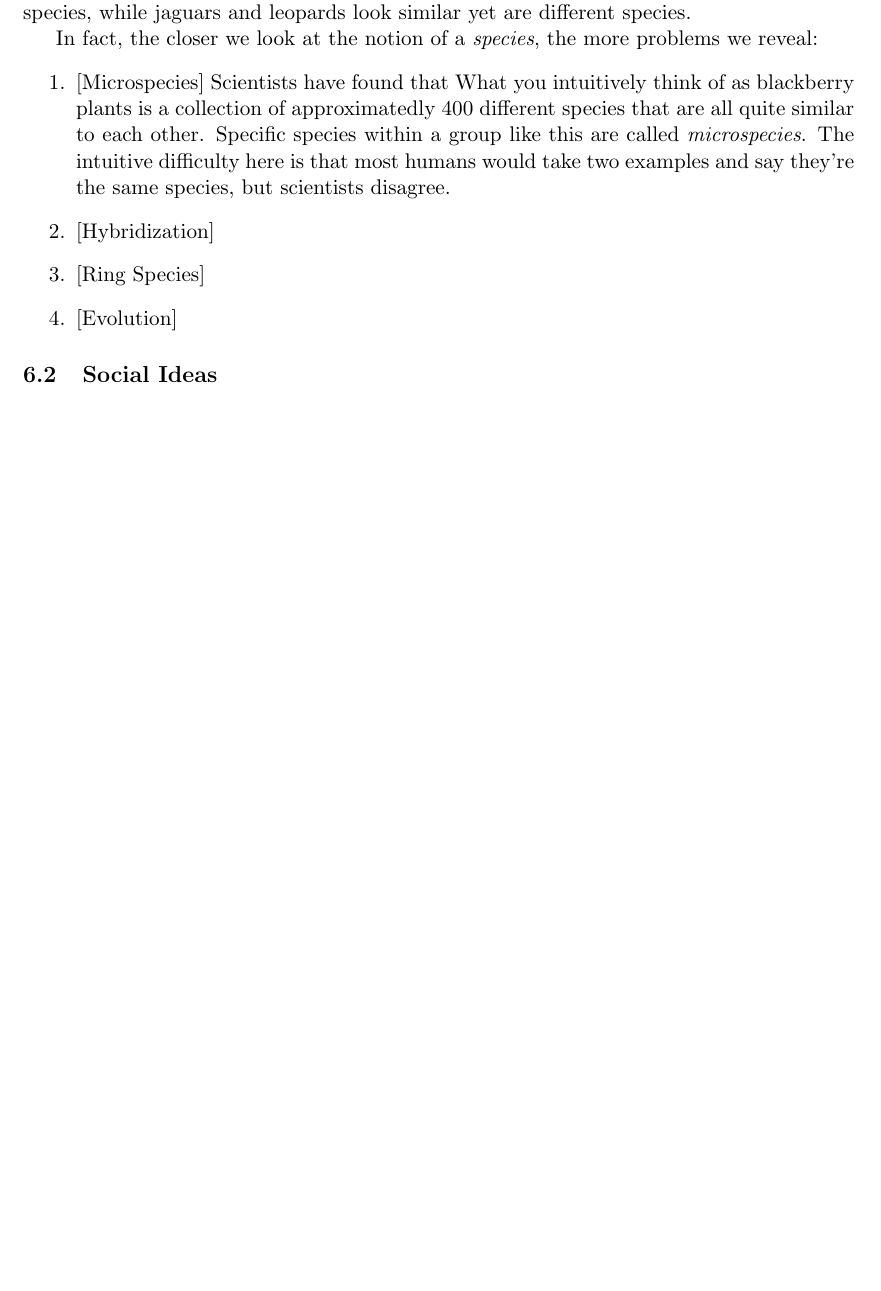
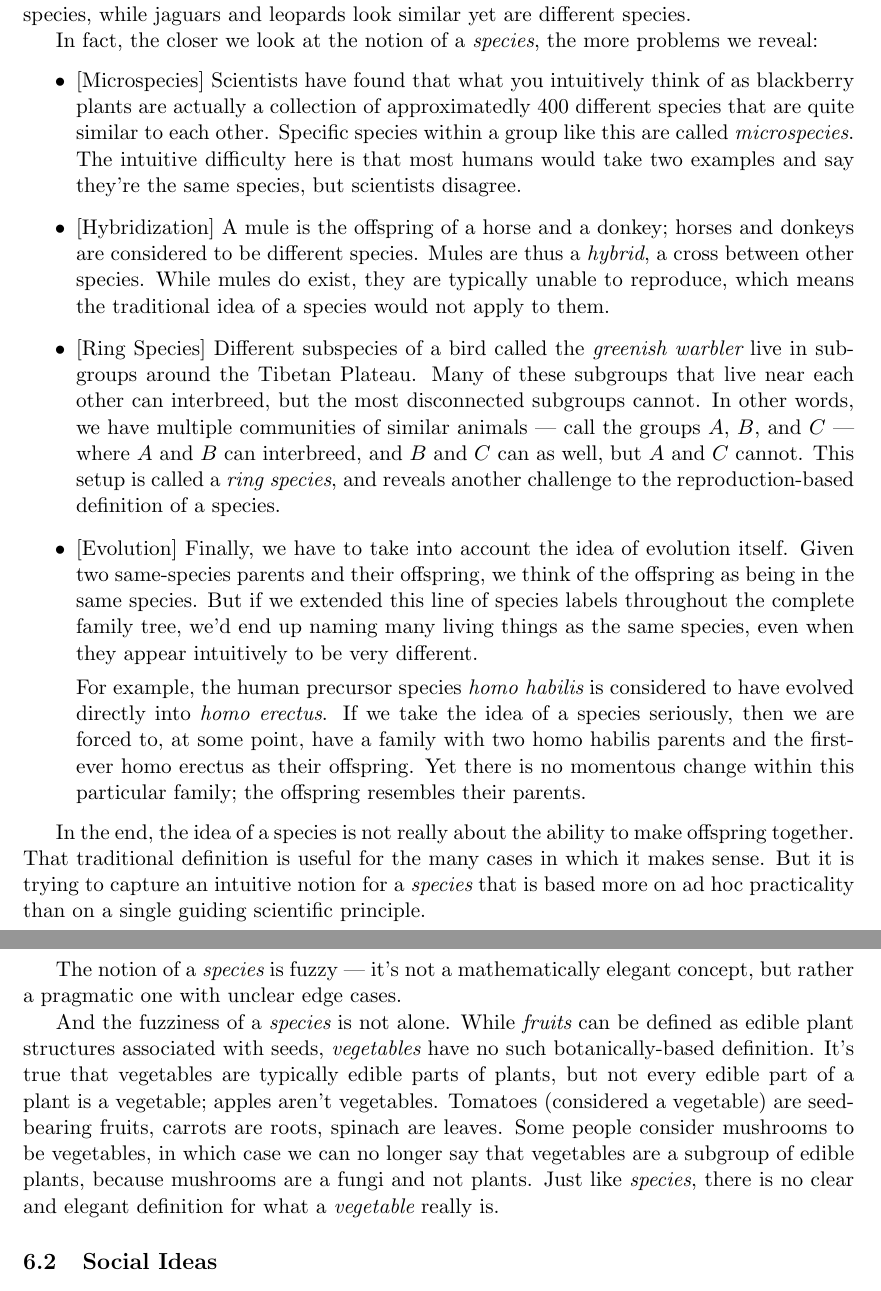
Before and after one commit to tylerneylon/truth, a LaTeX document (truth.tex): part of page 28 of 35 before the commit and two parts of pages 28 and 29 of 36 after it, the two joined at a grey line, cut so that both start at the same text, the shorter picture padded with empty space. Compiled offline with pdfLaTeX.

Commit message:
More work on 6.1 fuzzy mental words.

```diff
--- a/truth.tex
+++ b/truth.tex
@@ -1823,26 +1823,73 @@ species, while jaguars and leopards look similar yet are different species.
 In fact, the closer we look at the notion of a {\em species}, the more problems
 we reveal:
 % HERE List problems like: microspecies, hybridization, ring species, evolution
-\begin{enumerate}
-    \item{} [Microspecies] Scientists have found that  What you intuitively
-        think of as blackberry plants is a collection of approximatedly 400
-        different species that are all quite similar to each other. Specific
+\begin{itemize}
+    \item{} [Microspecies] Scientists have found that what you intuitively
+        think of as blackberry plants are actually a
+        collection of approximatedly 400
+        different species that are quite similar to each other. Specific
         species within a group like this are called {\em microspecies}.
         The intuitive difficulty here is that most humans would take two
         examples and say they're the same species, but scientists disagree.
-    \item{} [Hybridization]
-    \item{} [Ring Species]
-    \item{} [Evolution]
-\end{enumerate}
-
-% NEXT mention that there is no definition of a vegetable
-
-
-
-
-
-
-
+    \item{} [Hybridization] A mule is the offspring of a horse and a donkey;
+        horses and donkeys are considered to be different species.
+        Mules are thus a {\em hybrid}, a cross between other species.
+        While mules do
+        exist, they are typically unable to reproduce, which means the
+        traditional idea of a species would not apply to them.
+    \item{} [Ring Species] Different subspecies of a bird called the
+        {\em greenish warbler} live in subgroups around the Tibetan Plateau.
+        Many of these subgroups that live near each other can interbreed, but
+        the most disconnected subgroups cannot. In other words, we have multiple
+        communities of similar animals --- call the groups $A$, $B$, and $C$ ---
+        where $A$ and $B$ can interbreed, and $B$ and $C$ can as well, but $A$
+        and $C$ cannot. This setup is called a {\em ring species}, and reveals
+        another challenge to the reproduction-based definition of a species.
+    \item{} [Evolution] Finally, we have to take into account the idea of
+        evolution itself.
+        Given two same-species parents and their offspring, we think of the
+        offspring as being in the same species.
+        But if we extended this line of
+        species labels throughout the complete family tree, we'd end up naming
+        many living things as the same species, even when they appear
+        intuitively to be very different.
+
+        For example, the human precursor species {\em homo habilis} is
+        considered to have evolved directly into {\em homo erectus}.
+        If we take the idea of a species seriously,
+        then we are forced to, at some point, have a family
+        with two homo habilis parents and
+        the first-ever homo erectus as their offspring.
+        Yet there is no momentous
+        change within this particular family; the offspring resembles their
+        parents.
+\end{itemize}
+
+In the end, the idea of a species is not really about the ability to make
+offspring together.
+That traditional definition is useful for the many cases in which it
+makes sense.
+But it is trying to capture an
+intuitive notion for a {\em species} that is
+based more on ad hoc practicality than on a single guiding scientific principle.
+
+The notion of a {\em species} is fuzzy --- it's not a mathematically elegant
+concept, but rather a pragmatic one with unclear edge cases.
+
+And the fuzziness of a {\em species} is not alone. While {\em fruits} can be
+defined as edible plant structures associated with seeds,
+{\em vegetables} have no such botanically-based definition.
+It's true that vegetables are typically edible parts of plants,
+but not every edible part of a plant is a vegetable;
+apples aren't vegetables.
+Tomatoes (considered a vegetable) are seed-bearing fruits, carrots are roots,
+spinach are leaves. Some people consider mushrooms to be vegetables, in which
+case we can no longer say that vegetables are a subgroup of edible plants,
+because mushrooms are a fungi and not plants.
+Just like {\em species}, there is no clear and elegant definition for what a
+{\em vegetable} really is.
+
+% HERE
 
 
 \subsection{Social Ideas}
```
